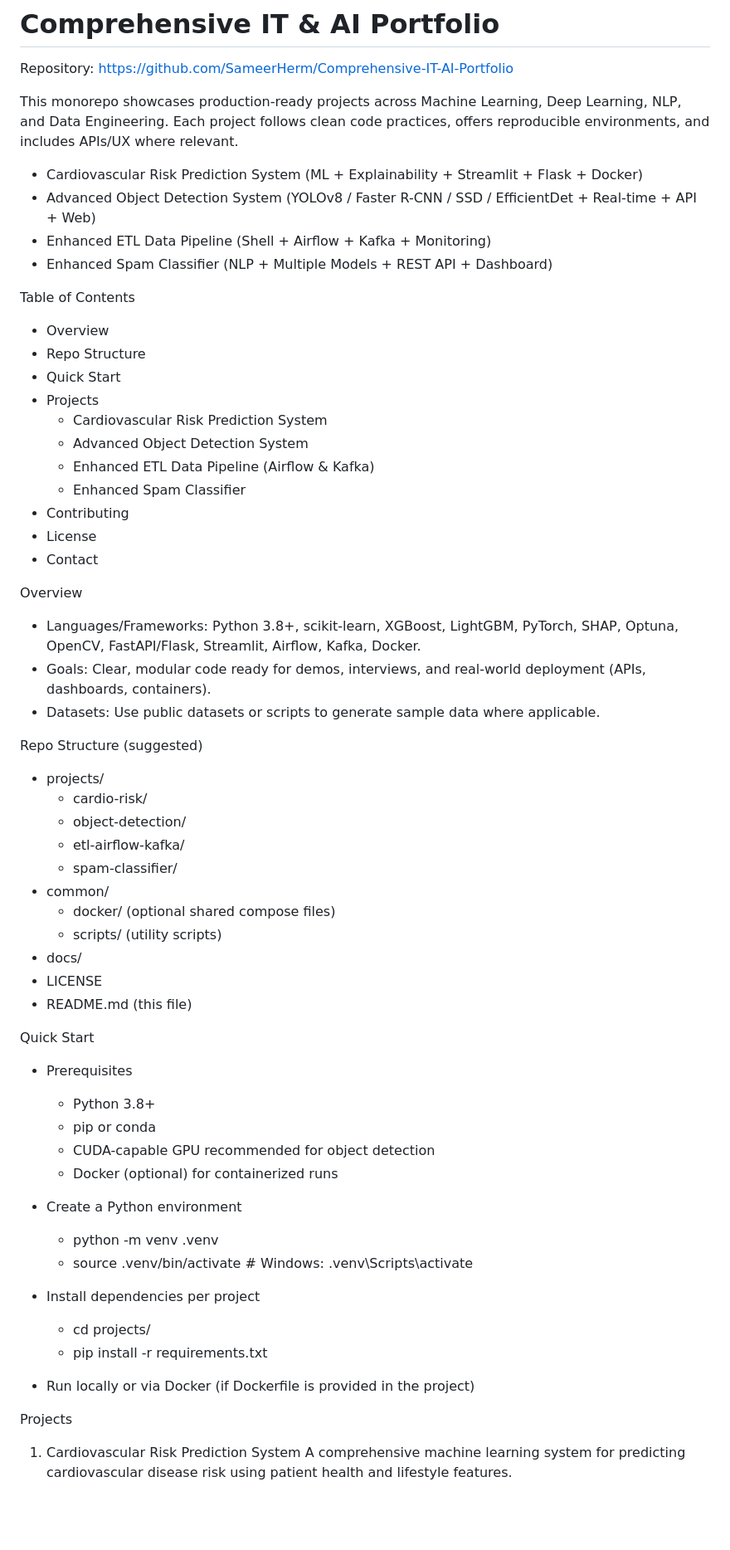
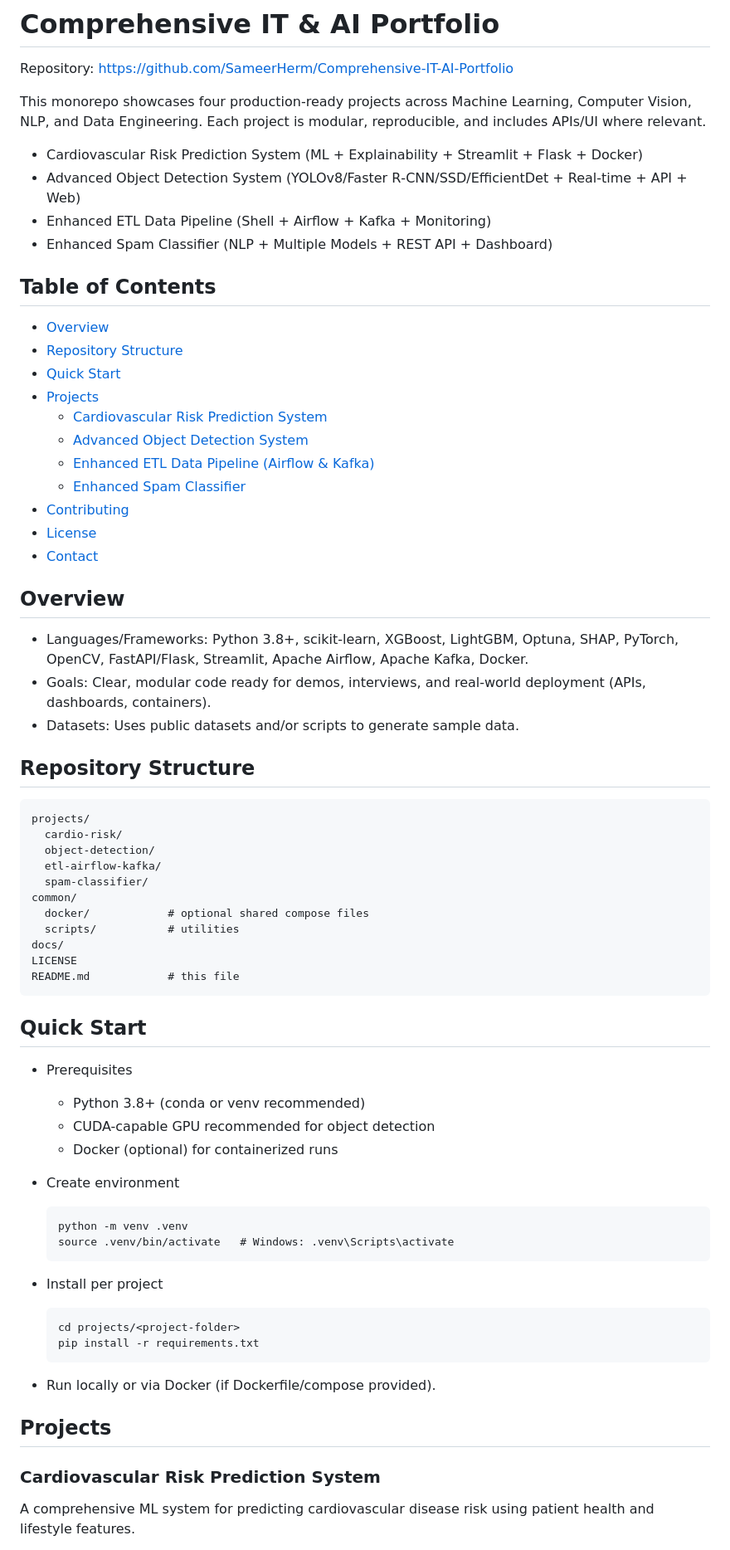
Before and after one commit to SameerHerm/Comprehensive-IT-AI-Portfolio, a Markdown page: README.md, the part around one of its changes. Shown at 83% size. Rendered like a GitHub page; blank space fills up the shorter version.

````diff
--- a/README.md
+++ b/README.md
@@ -2,63 +2,68 @@
 
 Repository: https://github.com/SameerHerm/Comprehensive-IT-AI-Portfolio
 
-This monorepo showcases production-ready projects across Machine Learning, Deep Learning, NLP, and Data Engineering. Each project follows clean code practices, offers reproducible environments, and includes APIs/UX where relevant.
+This monorepo showcases four production‑ready projects across Machine Learning, Computer Vision, NLP, and Data Engineering. Each project is modular, reproducible, and includes APIs/UI where relevant.
 
 - Cardiovascular Risk Prediction System (ML + Explainability + Streamlit + Flask + Docker)
-- Advanced Object Detection System (YOLOv8 / Faster R-CNN / SSD / EfficientDet + Real-time + API + Web)
+- Advanced Object Detection System (YOLOv8/Faster R‑CNN/SSD/EfficientDet + Real-time + API + Web)
 - Enhanced ETL Data Pipeline (Shell + Airflow + Kafka + Monitoring)
 - Enhanced Spam Classifier (NLP + Multiple Models + REST API + Dashboard)
 
-Table of Contents
-- Overview
-- Repo Structure
-- Quick Start
-- Projects
-  - Cardiovascular Risk Prediction System
-  - Advanced Object Detection System
-  - Enhanced ETL Data Pipeline (Airflow & Kafka)
-  - Enhanced Spam Classifier
-- Contributing
-- License
-- Contact
+## Table of Contents
+- [Overview](#overview)
+- [Repository Structure](#repository-structure)
+- [Quick Start](#quick-start)
+- [Projects](#projects)
+  - [Cardiovascular Risk Prediction System](#cardiovascular-risk-prediction-system)
+  - [Advanced Object Detection System](#advanced-object-detection-system)
+  - [Enhanced ETL Data Pipeline (Airflow & Kafka)](#enhanced-etl-data-pipeline-airflow--kafka)
+  - [Enhanced Spam Classifier](#enhanced-spam-classifier)
+- [Contributing](#contributing)
+- [License](#license)
+- [Contact](#contact)
 
-Overview
-- Languages/Frameworks: Python 3.8+, scikit-learn, XGBoost, LightGBM, PyTorch, SHAP, Optuna, OpenCV, FastAPI/Flask, Streamlit, Airflow, Kafka, Docker.
-- Goals: Clear, modular code ready for demos, interviews, and real-world deployment (APIs, dashboards, containers).
-- Datasets: Use public datasets or scripts to generate sample data where applicable.
+## Overview
+- Languages/Frameworks: Python 3.8+, scikit‑learn, XGBoost, LightGBM, Optuna, SHAP, PyTorch, OpenCV, FastAPI/Flask, Streamlit, Apache Airflow, Apache Kafka, Docker.
+- Goals: Clear, modular code ready for demos, interviews, and real‑world deployment (APIs, dashboards, containers).
+- Datasets: Uses public datasets and/or scripts to generate sample data.
 
-Repo Structure (suggested)
-- projects/
-  - cardio-risk/
-  - object-detection/
-  - etl-airflow-kafka/
-  - spam-classifier/
-- common/
-  - docker/ (optional shared compose files)
-  - scripts/ (utility scripts)
-- docs/
-- LICENSE
-- README.md (this file)
+## Repository Structure
+```
+projects/
+  cardio-risk/
+  object-detection/
+  etl-airflow-kafka/
+  spam-classifier/
+common/
+  docker/            # optional shared compose files
+  scripts/           # utilities
+docs/
+LICENSE
+README.md            # this file
+```
 
-Quick Start
+## Quick Start
 - Prerequisites
-  - Python 3.8+
-  - pip or conda
+  - Python 3.8+ (conda or venv recommended)
   - CUDA-capable GPU recommended for object detection
   - Docker (optional) for containerized runs
 
-- Create a Python environment
-  - python -m venv .venv
-  - source .venv/bin/activate  # Windows: .venv\Scripts\activate
+- Create environment
+  ```
+  python -m venv .venv
+  source .venv/bin/activate   # Windows: .venv\Scripts\activate
+  ```
 
-- Install dependencies per project
-  - cd projects/<project-folder>
-  - pip install -r requirements.txt
+- Install per project
+  ```
+  cd projects/<project-folder>
+  pip install -r requirements.txt
+  ```
 
-- Run locally or via Docker (if Dockerfile is provided in the project)
+- Run locally or via Docker (if Dockerfile/compose provided).
 
-Projects
+## Projects
 
-1) Cardiovascular Risk Prediction System
-A comprehensive machine learning system for predicting cardiovascular disease risk using patient health and lifestyle features.
+### Cardiovascular Risk Prediction System
+A comprehensive ML system for predicting cardiovascular disease risk using patient health and lifestyle features.
 
````
Also changed, not shown: other parts of README.md (+126 -126 lines).
